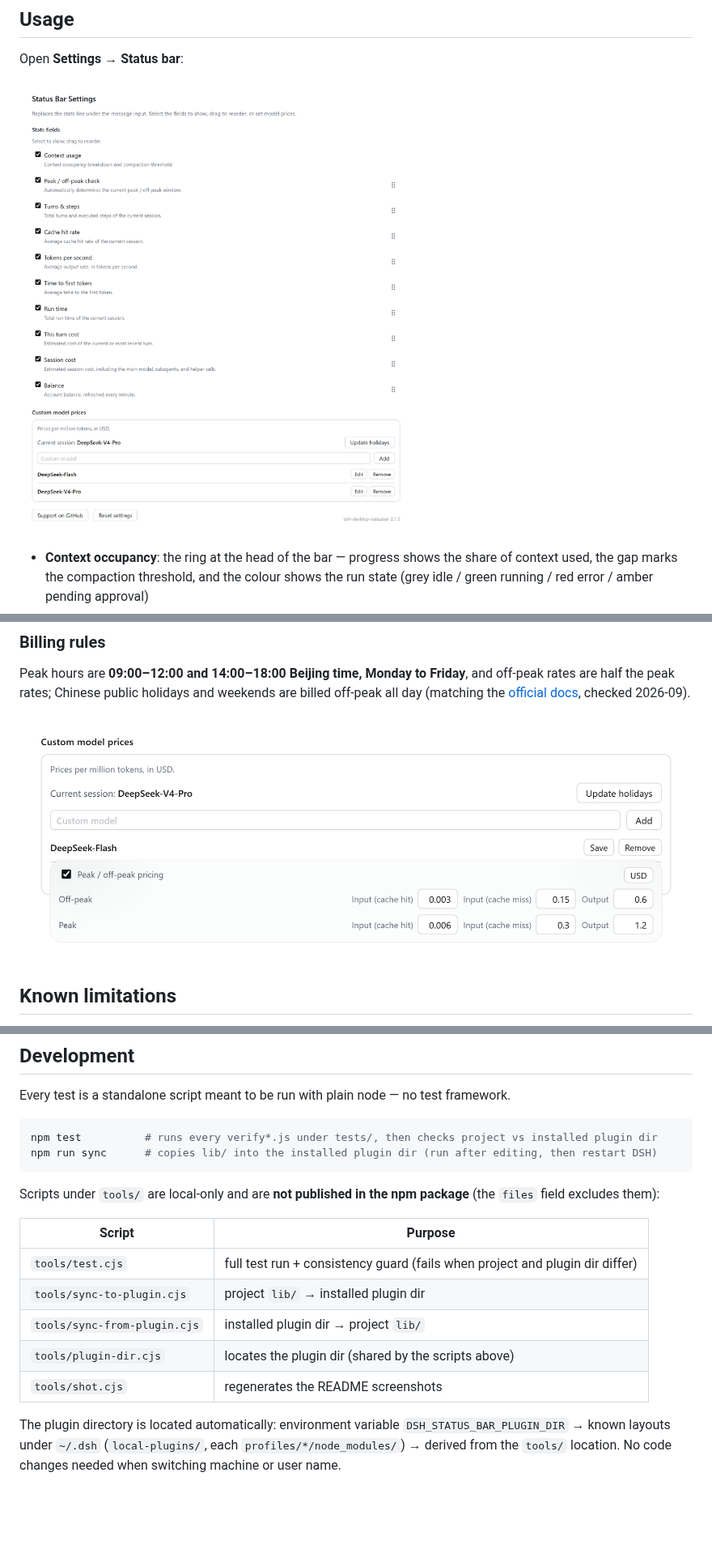
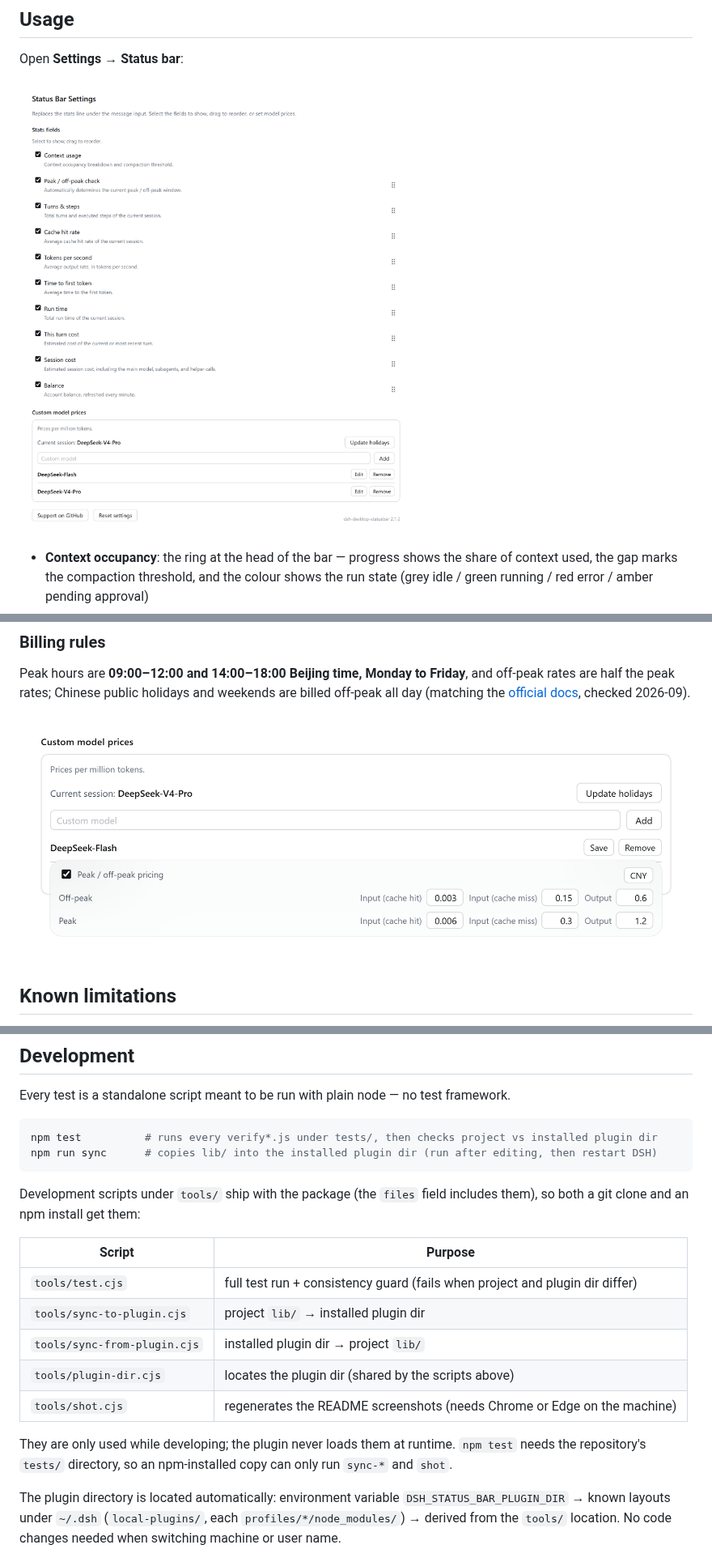
Before and after one commit to raphael-y7/dsh-desktop-statusbar, a Markdown page: README.en.md, 3 parts joined by grey strips. Shown at 81% size. Drawn GitHub-style; pictures changed too: docs/pricing.en.png, docs/settings.en.png; blank space fills up the shorter version.

Commit message:
chore: ship tools in the npm package, fix README wording, regenerate stale screenshots
## tools/ now ships with the package

`tools` added to the files field. The development scripts (test,
sync-to-plugin, sync-from-plugin, plugin-dir, shot) are now available from both
a git clone and an npm install. `tests/` is still excluded, since `npm test`
needs the repository's tests directory - an npm-installed copy can only run
sync-* and shot.

## README wording corrected (I got it wrong last round)

It said "scripts under tools/ are local-only and are not published in the npm
package" - the second half was already false once files included them, and the
first half became plainly wrong this round. Two different things were conflated:
"not in the npm package" is not "only on this machine". Both READMEs now say
the scripts ship with the package, and note they are only used in development
and never loaded at runtime.

## Stale screenshots regenerated

docs/{settings,pricing}{,.en}.png still showed content from 10-05, including the
old hint "prices per million tokens / CNY" that no longer exists in the source.
Those images ship in the npm package, so they were externally visible and out of
date. Regenerated with tools/shot.cjs (headless Chrome, 2x DPR):

  settings.png / settings.en.png / pricing.png / pricing.en.png

Checked the output: the hint now reads "per million tokens", the price card is
expanded, there is no "fetch failed" and no undefined, and the footer shows
version 2.1.2.

docs/statusbar*.png were deliberately left alone - per shot.cjs's own note they
are real-device screenshots and must not be overwritten by the synthetic status
scene.

All 43 checks pass; the package holds 25 files including tools/, excluding
tests/ and work/.

````diff
--- a/README.en.md
+++ b/README.en.md
@@ -123,8 +123,8 @@ npm test          # runs every verify*.js under tests/, then checks project vs i
 npm run sync      # copies lib/ into the installed plugin dir (run after editing, then restart DSH)
 ```
 
-Scripts under `tools/` are local-only and are **not published in the npm package**
-(the `files` field excludes them):
+Development scripts under `tools/` ship with the package (the `files` field includes them),
+so both a git clone and an npm install get them:
 
 | Script | Purpose |
 |---|---|
@@ -132,7 +132,11 @@ Scripts under `tools/` are local-only and are **not published in the npm package
 | `tools/sync-to-plugin.cjs` | project `lib/` → installed plugin dir |
 | `tools/sync-from-plugin.cjs` | installed plugin dir → project `lib/` |
 | `tools/plugin-dir.cjs` | locates the plugin dir (shared by the scripts above) |
-| `tools/shot.cjs` | regenerates the README screenshots |
+| `tools/shot.cjs` | regenerates the README screenshots (needs Chrome or Edge on the machine) |
+
+They are only used while developing; the plugin never loads them at runtime.
+`npm test` needs the repository's `tests/` directory, so an npm-installed copy can only run
+`sync-*` and `shot`.
 
 The plugin directory is located automatically: environment variable `DSH_STATUS_BAR_PLUGIN_DIR` →
 known layouts under `~/.dsh` (`local-plugins/`, each `profiles/*/node_modules/`) → derived from the
````
Also changed, not shown: README.md (+5 -2 lines), docs/pricing.png, docs/settings.png, 1 other file.
